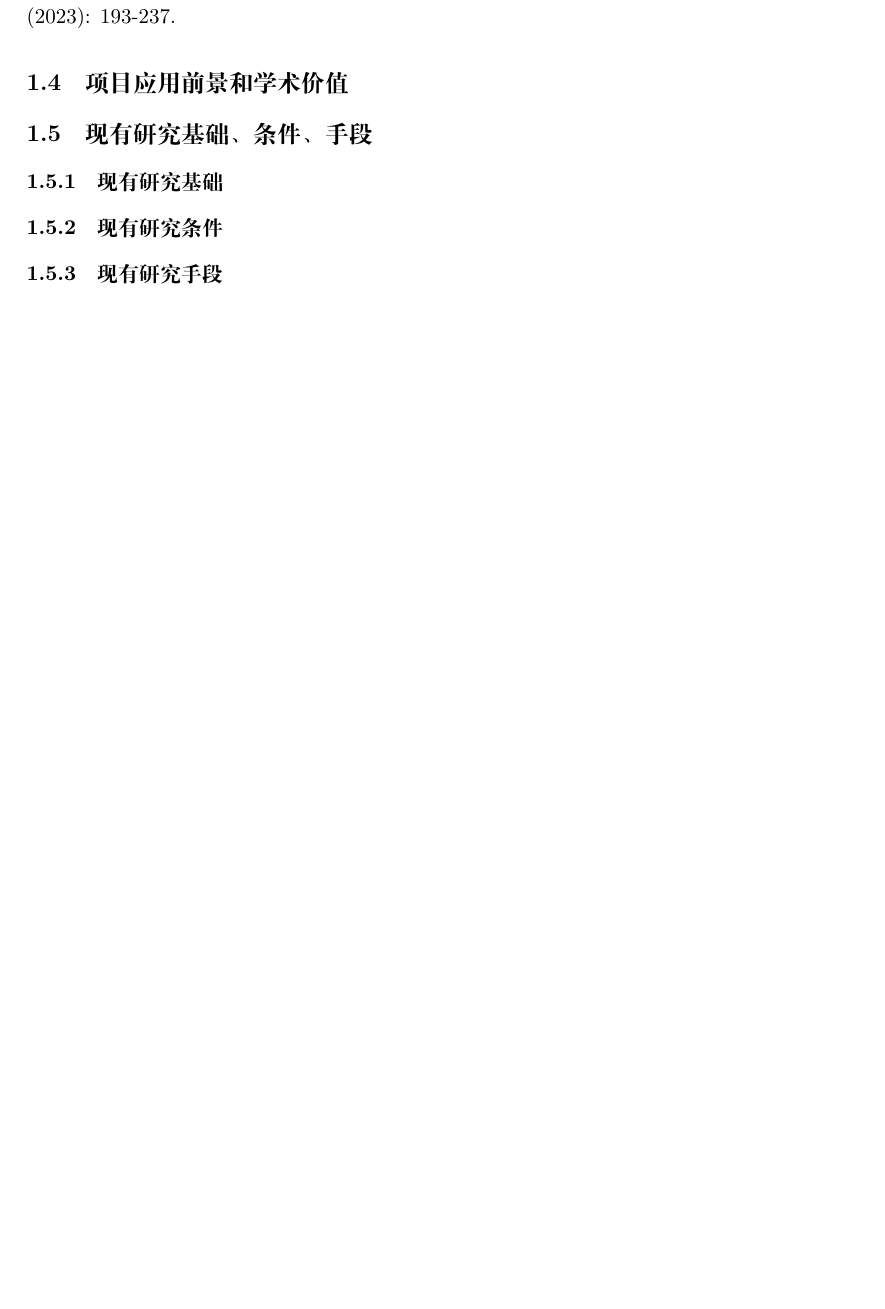
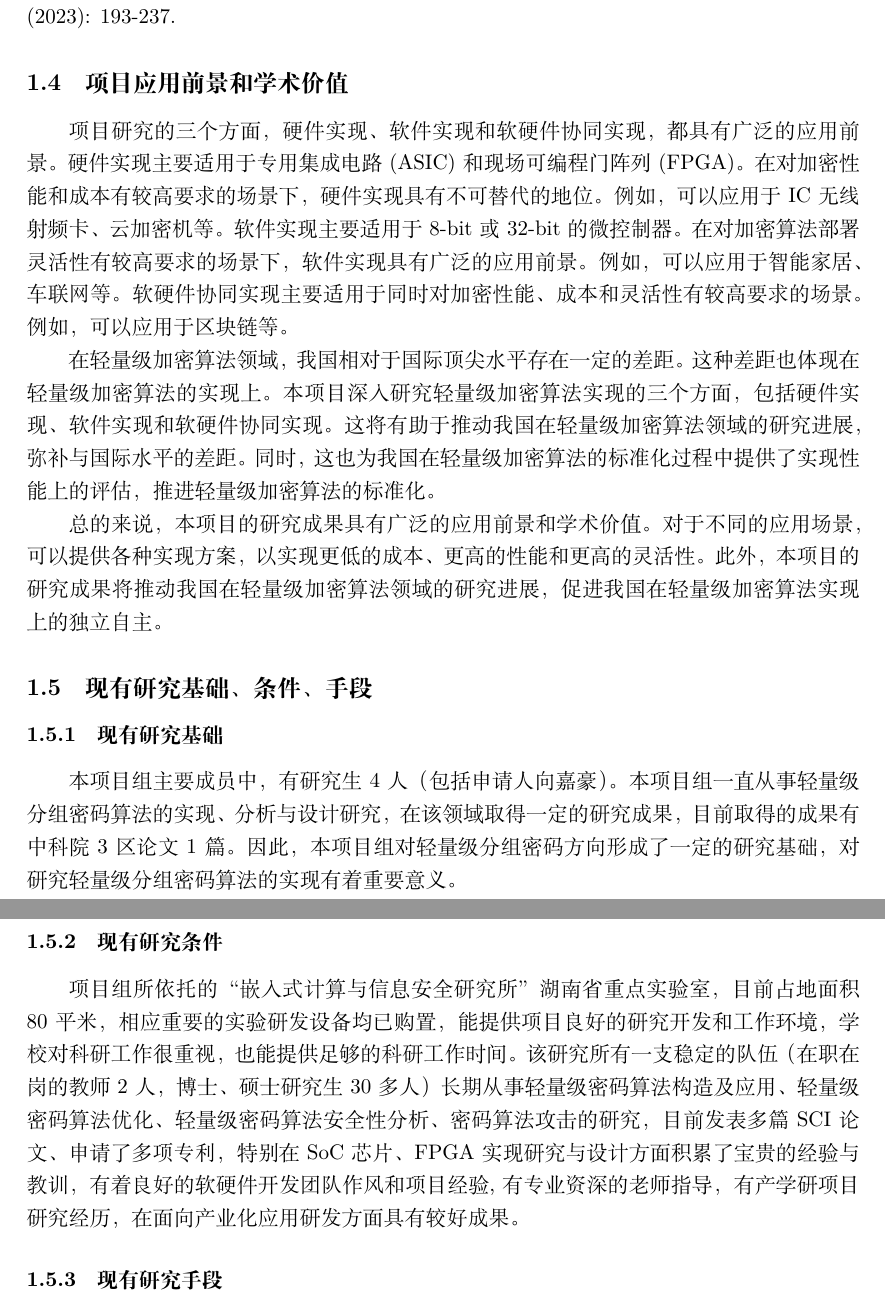
Before and after one commit to jiahaoxiang2000/project_apply, a LaTeX document (main.tex): part of page 7 of 7 before the commit and two parts of pages 7 and 8 of 8 after it, the two joined at a grey line, cut so that both start at the same text, the shorter picture padded with empty space. Compiled offline with XeLaTeX.

Commit message:
[1.4-5] project research basic

```diff
--- a/main.tex
+++ b/main.tex
@@ -141,10 +141,22 @@ Kryjak等人运用了这种流水线技术[18]。他们对CLEFIA[19]算法进行
 [29] Cheng, Hao, et al. "RISC-V instruction set extensions for lightweight symmetric cryptography." IACR Transactions on Cryptographic Hardware and Embedded Systems (2023): 193-237.
 
 \subsection{项目应用前景和学术价值}
+项目研究的三个方面，硬件实现、软件实现和软硬件协同实现，都具有广泛的应用前景。硬件实现主要适用于专用集成电路(ASIC)和现场可编程门阵列(FPGA)。在对加密性能和成本有较高要求的场景下，硬件实现具有不可替代的地位。例如，可以应用于IC无线射频卡、云加密机等。
+软件实现主要适用于8-bit或32-bit的微控制器。在对加密算法部署灵活性有较高要求的场景下，软件实现具有广泛的应用前景。例如，可以应用于智能家居、车联网等。
+软硬件协同实现主要适用于同时对加密性能、成本和灵活性有较高要求的场景。例如，可以应用于区块链等。
+
+在轻量级加密算法领域，我国相对于国际顶尖水平存在一定的差距。这种差距也体现在轻量级加密算法的实现上。本项目深入研究轻量级加密算法实现的三个方面，包括硬件实现、软件实现和软硬件协同实现。这将有助于推动我国在轻量级加密算法领域的研究进展，弥补与国际水平的差距。同时，这也为我国在轻量级加密算法的标准化过程中提供了实现性能上的评估，推进轻量级加密算法的标准化。
+
+总的来说，本项目的研究成果具有广泛的应用前景和学术价值。对于不同的应用场景，可以提供各种实现方案，以实现更低的成本、更高的性能和更高的灵活性。此外，本项目的研究成果将推动我国在轻量级加密算法领域的研究进展，促进我国在轻量级加密算法实现上的独立自主。
+
 \subsection{现有研究基础、条件、手段}
 \subsubsection{现有研究基础}
+本项目组主要成员中，有研究生 4 人（包括申请人向嘉豪）。本项目组一直从事轻量级分组密码算法的实现、分析与设计研究，在该领域取得一定的研究成果，目前取得的成果有中科院3区论文1篇。因此，本项目组对轻量级分组密码方向形成了一定的研究基础，对研究轻量级分组密码算法的实现有着重要意义。
 \subsubsection{现有研究条件}
+项目组所依托的 “嵌入式计算与信息安全研究所” 湖南省重点实验室，目前占地面积80平米，相应重要的实验研发设备均已购置，能提供项目良好的研究开发和工作环境，学校对科研工作很重视，也能提供足够的科研工作时间。该研究所有一支稳定的队伍（在职在岗的教师 2 人，博士、硕士研究生30多人）长期从事轻量级密码算法构造及应用、轻量级密码算法优化、轻量级密码算法安全性分析、密码算法攻击的研究，目前发表多篇SCI论文、申请了多项专利，特别在SoC芯片、FPGA实现研究与设计方面积累了宝贵的经验与教训，有着良好的软硬件开发团队作风和项目经验,有专业资深的老师指导，有产学研项目研究经历，在面向产业化应用研发方面具有较好成果。
+
 \subsubsection{现有研究手段}
+
 
 \section{研究方案}
 \subsection{研究目标、研究内容和拟解决的关键问题}
```
Also changed, not shown: main.pdf, 1 other file.
